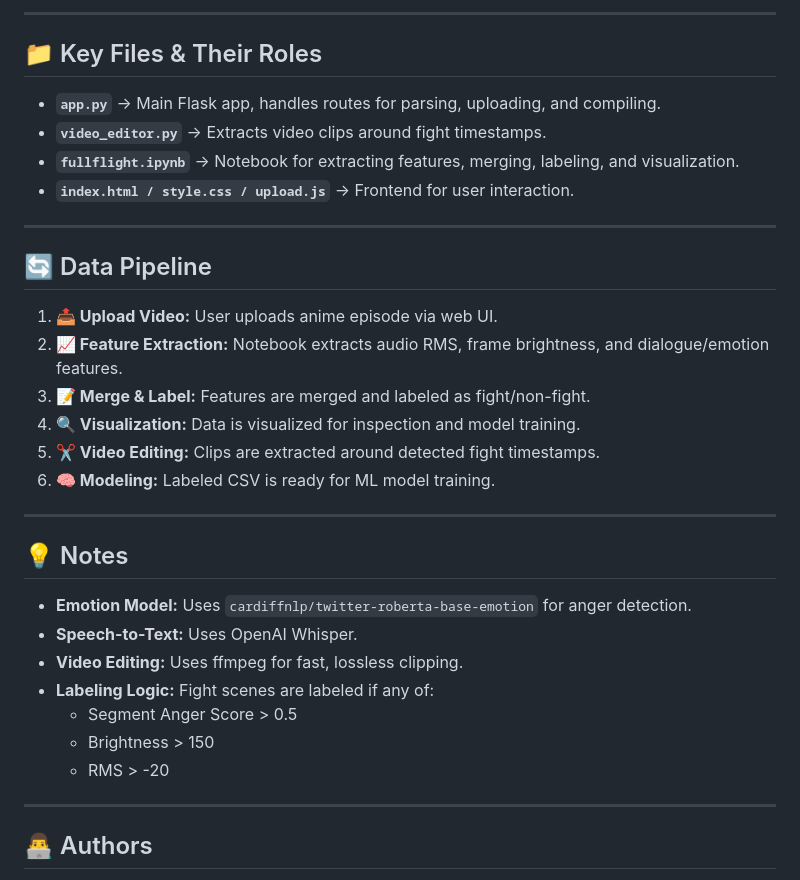
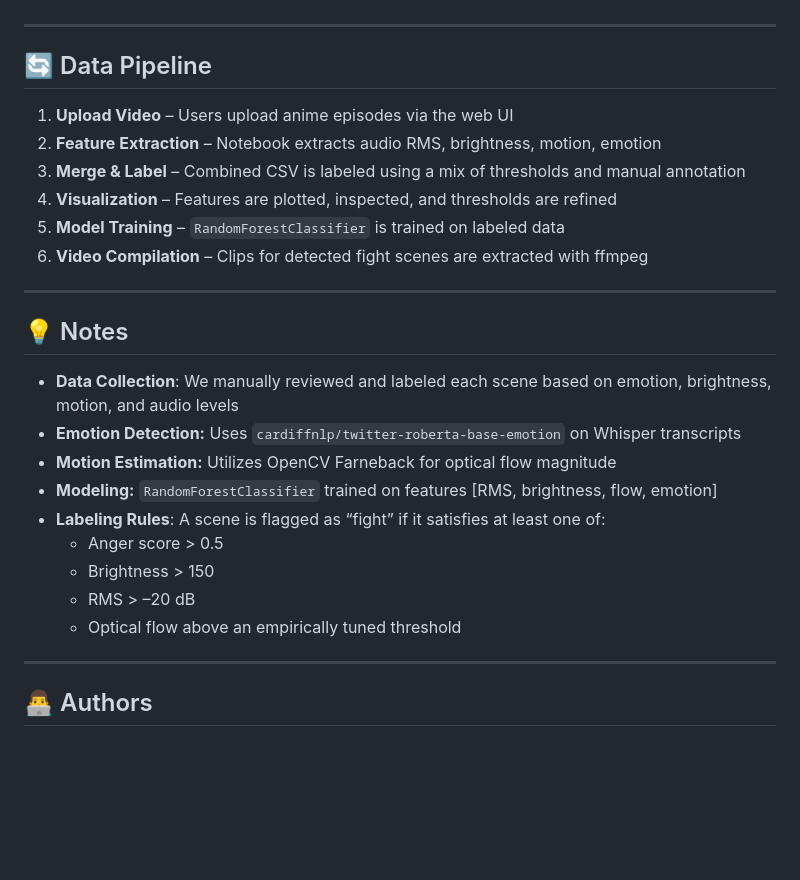
Before and after one commit to aaryavlal/FullFight, a Markdown page: README.md, the part around the change printed below. Rendered like a GitHub page; blank space fills up the shorter version.

```diff
--- a/README.md
+++ b/README.md
@@ -71,38 +72,29 @@ FullFight/
 
-
-
-
----
-
-## 📁 Key Files & Their Roles
-
-- **`app.py`** → Main Flask app, handles routes for parsing, uploading, and compiling.
-- **`video_editor.py`** → Extracts video clips around fight timestamps.
-- **`fullflight.ipynb`** → Notebook for extracting features, merging, labeling, and visualization.
-- **`index.html / style.css / upload.js`** → Frontend for user interaction.
 
 ---
 
 ## 🔄 Data Pipeline
 
-1. **📤 Upload Video:** User uploads anime episode via web UI.
-2. **📈 Feature Extraction:** Notebook extracts audio RMS, frame brightness, and dialogue/emotion features.
-3. **📝 Merge & Label:** Features are merged and labeled as fight/non-fight.
-4. **🔍 Visualization:** Data is visualized for inspection and model training.
-5. **✂️ Video Editing:** Clips are extracted around detected fight timestamps.
-6. **🧠 Modeling:** Labeled CSV is ready for ML model training.
+1. **Upload Video** – Users upload anime episodes via the web UI
+2. **Feature Extraction** – Notebook extracts audio RMS, brightness, motion, emotion
+3. **Merge & Label** – Combined CSV is labeled using a mix of thresholds and manual annotation
+4. **Visualization** – Features are plotted, inspected, and thresholds are refined
+5. **Model Training** – `RandomForestClassifier` is trained on labeled data
+6. **Video Compilation** – Clips for detected fight scenes are extracted with ffmpeg
 
 ---
 
 ## 💡 Notes
 
-- **Emotion Model:** Uses `cardiffnlp/twitter-roberta-base-emotion` for anger detection.
-- **Speech-to-Text:** Uses OpenAI Whisper.
-- **Video Editing:** Uses ffmpeg for fast, lossless clipping.
-- **Labeling Logic:** Fight scenes are labeled if any of:
-  - Segment Anger Score > 0.5
+- **Data Collection**: We manually reviewed and labeled each scene based on emotion, brightness, motion, and audio levels
+- **Emotion Detection:** Uses `cardiffnlp/twitter-roberta-base-emotion` on Whisper transcripts
+- **Motion Estimation:** Utilizes OpenCV Farneback for optical flow magnitude
+- **Modeling:** `RandomForestClassifier` trained on features [RMS, brightness, flow, emotion]
+- **Labeling Rules**: A scene is flagged as “fight” if it satisfies at least one of:
+  - Anger score > 0.5
   - Brightness > 150
-  - RMS > -20
+  - RMS > –20 dB
+  - Optical flow above an empirically tuned threshold
 
 ---
 
```
Also changed, not shown: other parts of README.md (+45 -44 lines).
